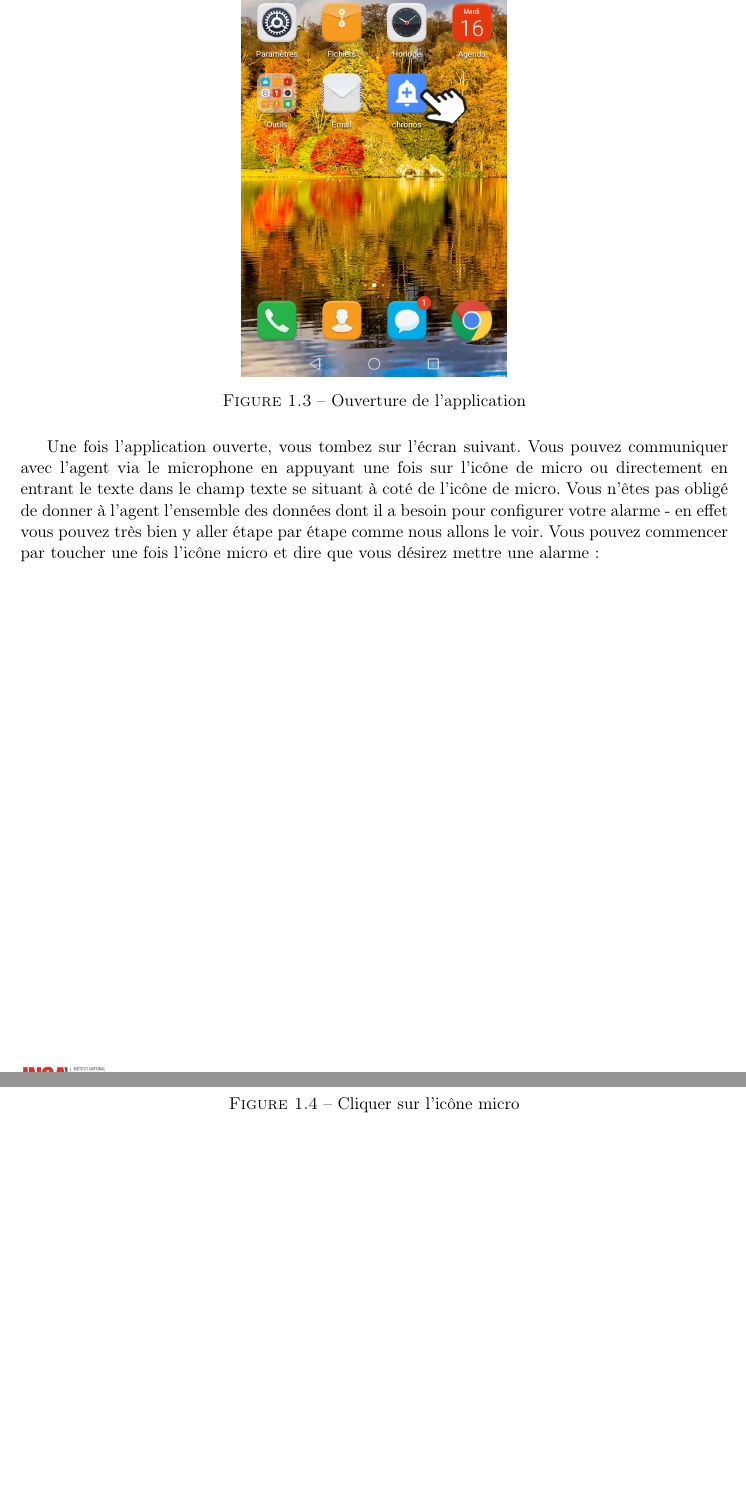
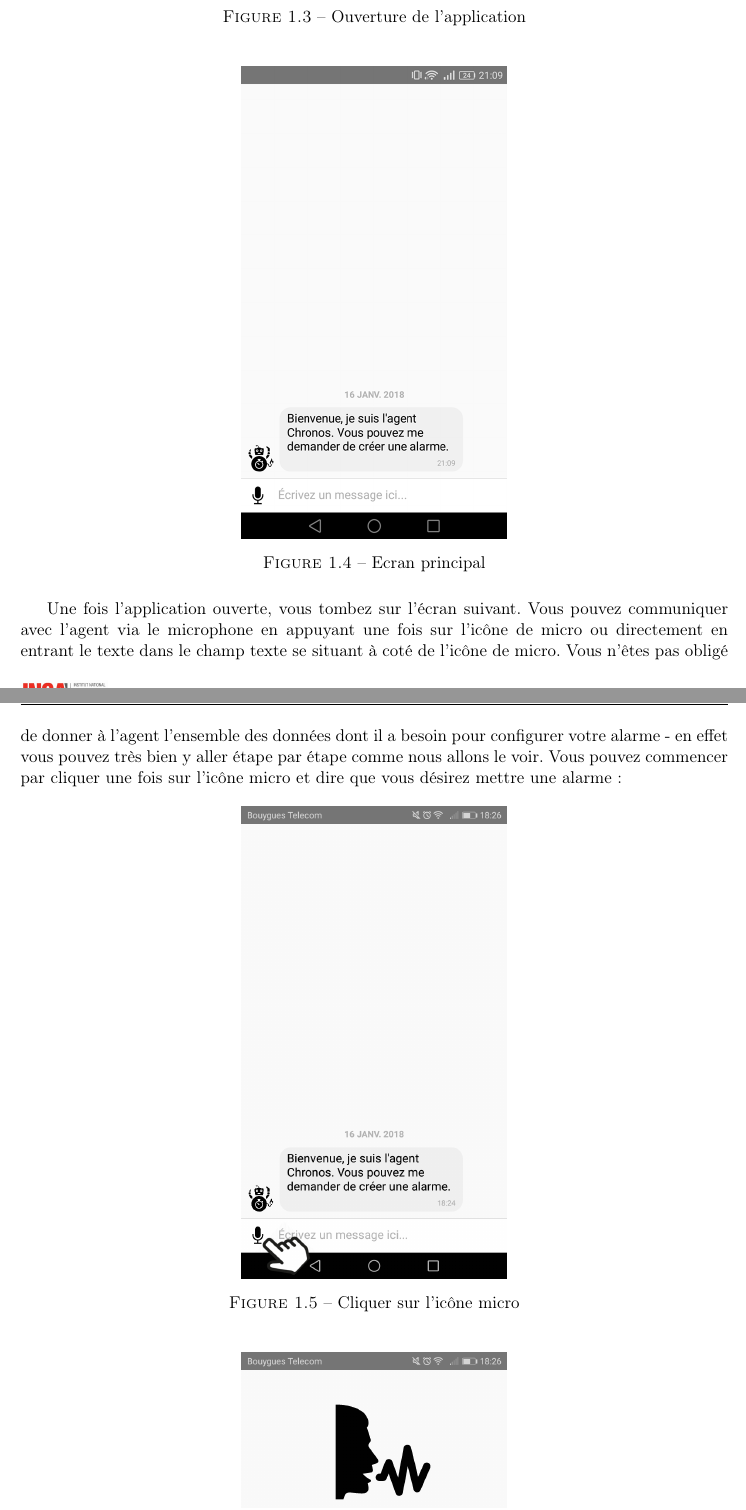
Before and after one commit to alexandre-lelain/ihme-agent-assistant, a LaTeX document (docs/utilisation/Utilisation.tex, which reads docs/utilisation/includes/02-manuel.tex): two parts of pages 5 and 6 of 11, joined at a grey line, cut so that both start at the same text, the shorter picture padded with empty space. Compiled offline with pdfLaTeX.

Commit message:
wip utilisation

```diff
--- a/docs/utilisation/includes/02-manuel.tex
+++ b/docs/utilisation/includes/02-manuel.tex
@@ -33,10 +33,16 @@ Vous pouvez ouvrir l'application en cliquant dessus comme suit :
   \caption{Ouverture de l'application}
 \end{figure}
 
+\begin{figure}[H]
+  \centering
+  \includegraphics[width=6cm]{images/B1.png}
+  \caption{Ecran principal}
+\end{figure}
+
 Une fois l'application ouverte, vous tombez sur l'écran suivant. Vous pouvez communiquer avec l'agent via le microphone en appuyant une fois sur l'icône de micro
 ou directement en entrant le texte dans le champ texte se situant à coté de l'icône de micro. Vous n'êtes pas obligé de donner à l'agent l'ensemble des données
-dont il a besoin pour configurer votre alarme - en effet vous pouvez très bien y aller étape par étape comme nous allons le voir. Vous pouvez commencer par toucher
-une fois l'icône micro et dire que vous désirez mettre une alarme :
+dont il a besoin pour configurer votre alarme - en effet vous pouvez très bien y aller étape par étape comme nous allons le voir. Vous pouvez commencer par cliquer
+une fois sur l'icône micro et dire que vous désirez mettre une alarme :
 
 \begin{figure}[H]
   \centering
```
Also changed, not shown: docs/utilisation/images/B1.png (added), docs/utilisation/includes/02-manuel.tex (2 more changed lines).
